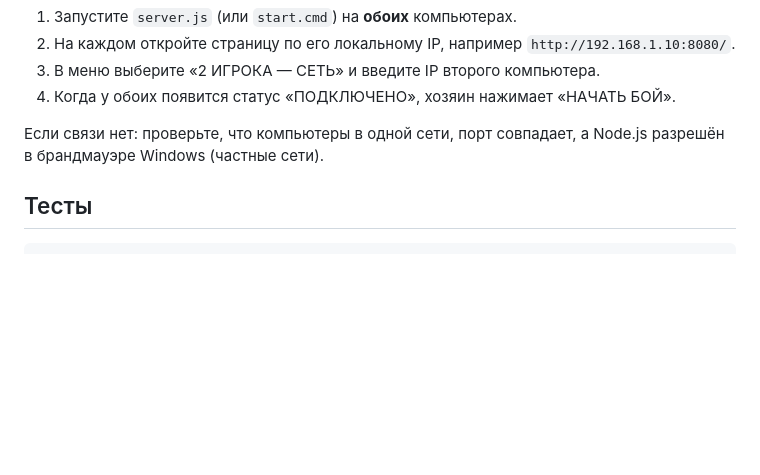
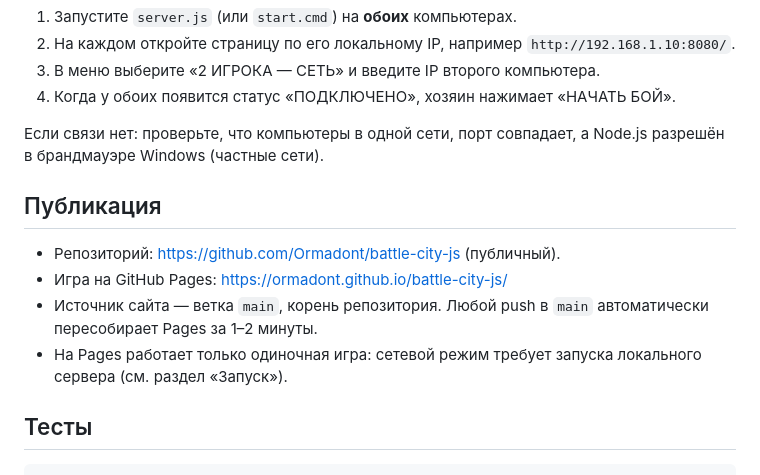
Before and after one commit to Ormadont/battle-city-js, a Markdown page: README.md, the part around the change. Rendered like a GitHub page; blank space fills up the shorter version.

Commit message:
README: раздел о публикации на GitHub Pages

````diff
--- a/README.md
+++ b/README.md
@@ -71,6 +71,15 @@ node server.js --port 8080
 Если связи нет: проверьте, что компьютеры в одной сети, порт совпадает,
 а Node.js разрешён в брандмауэре Windows (частные сети).
 
+## Публикация
+
+- Репозиторий: https://github.com/Ormadont/battle-city-js (публичный).
+- Игра на GitHub Pages: https://ormadont.github.io/battle-city-js/
+- Источник сайта — ветка `main`, корень репозитория. Любой push в `main`
+  автоматически пересобирает Pages за 1–2 минуты.
+- На Pages работает только одиночная игра: сетевой режим требует запуска
+  локального сервера (см. раздел «Запуск»).
+
 ## Тесты
 
 ```bash
````
